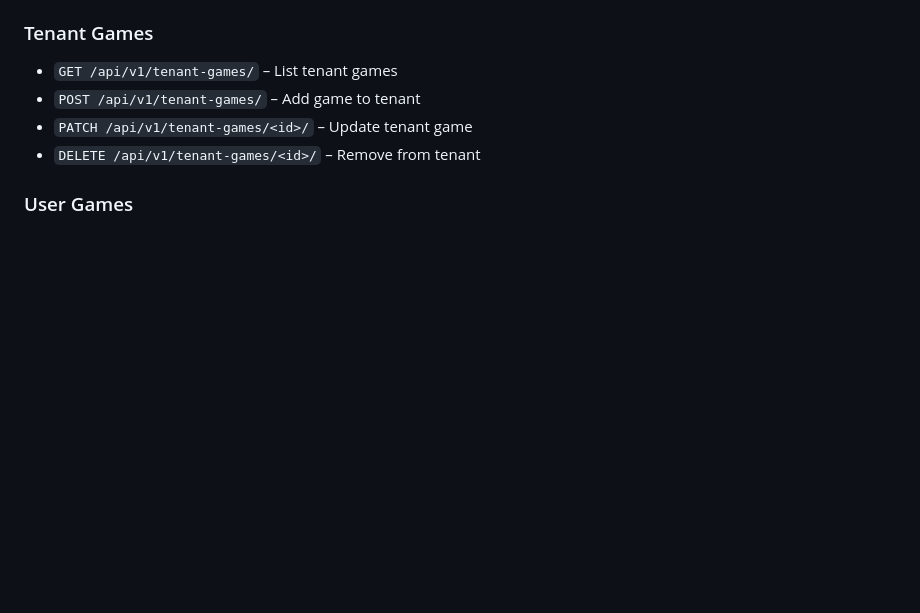
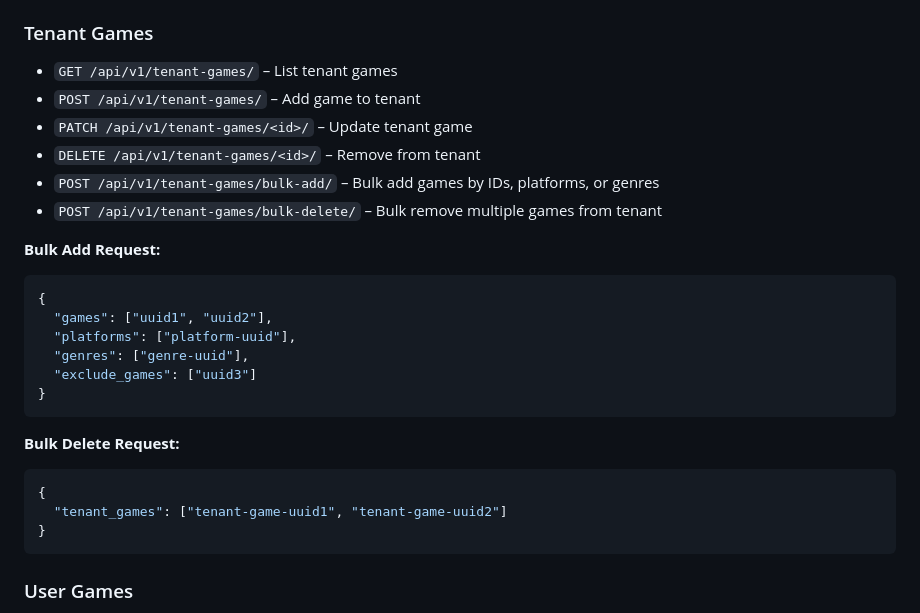
Before and after one commit to rathitanmay10/gamerhouse, a Markdown page: README.md, the part around the change. Drawn GitHub-style; blank space fills up the shorter version.

Commit message:
doc: update Readme.md add bulk api details

````diff
--- a/README.md
+++ b/README.md
@@ -283,6 +283,25 @@ The API will be available at `http://localhost:8000/api/v1/`
 * `POST /api/v1/tenant-games/` – Add game to tenant
 * `PATCH /api/v1/tenant-games/<id>/` – Update tenant game
 * `DELETE /api/v1/tenant-games/<id>/` – Remove from tenant
+* `POST /api/v1/tenant-games/bulk-add/` – Bulk add games by IDs, platforms, or genres
+* `POST /api/v1/tenant-games/bulk-delete/` – Bulk remove multiple games from tenant
+
+**Bulk Add Request:**
+```json
+{
+  "games": ["uuid1", "uuid2"],
+  "platforms": ["platform-uuid"],
+  "genres": ["genre-uuid"],
+  "exclude_games": ["uuid3"]
+}
+```
+
+**Bulk Delete Request:**
+```json
+{
+  "tenant_games": ["tenant-game-uuid1", "tenant-game-uuid2"]
+}
+```
 
 ### User Games
 * `GET /api/v1/user-games/` – List user games (with filters)
````
